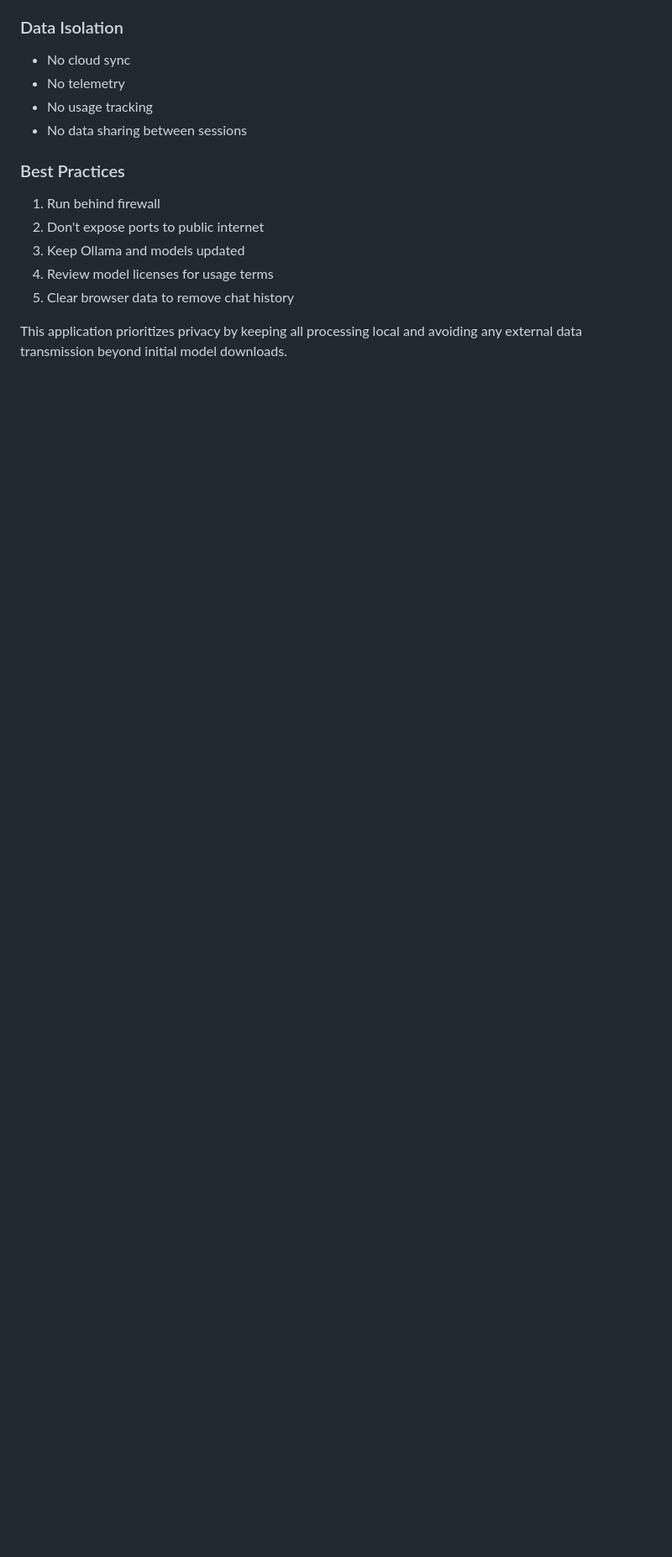
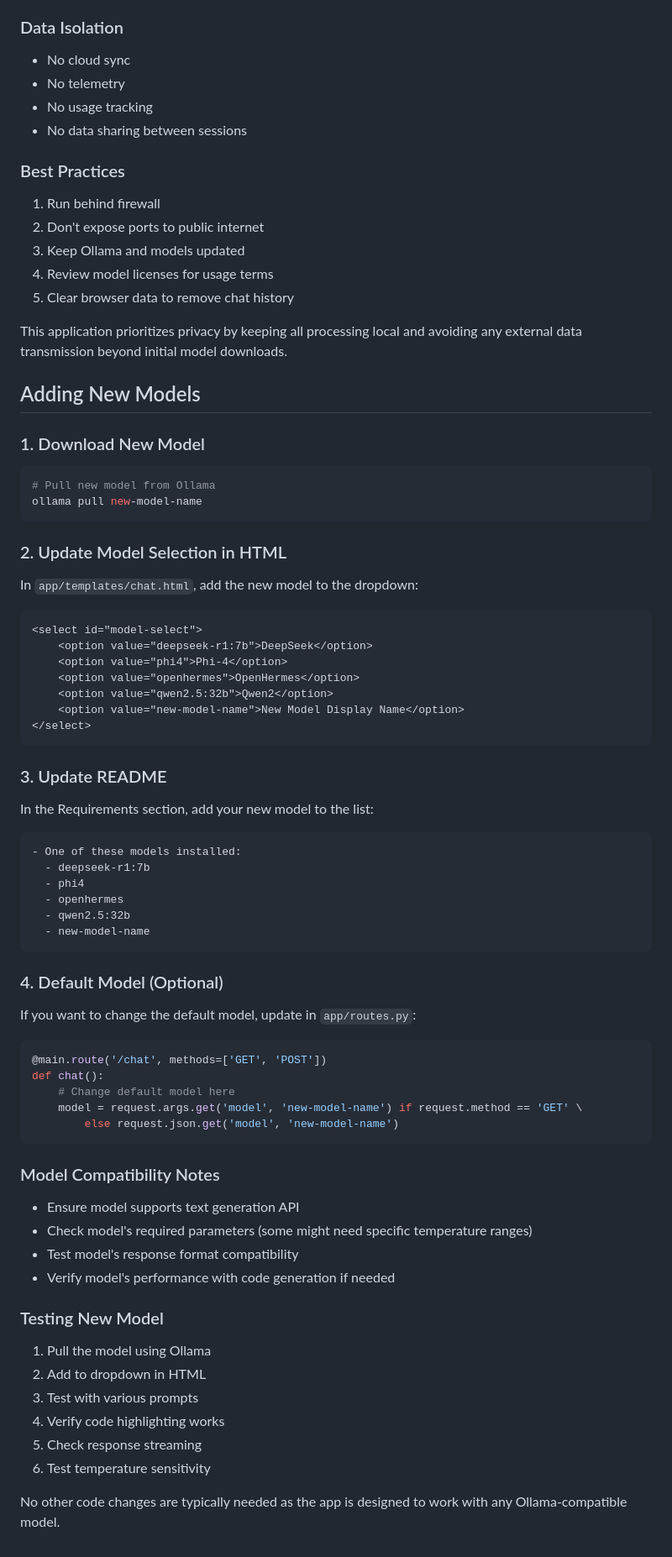
Before and after one commit to nitishkmr005/ai-chat-assistant, a Markdown page: README.md, the part around one of its changes. Shown at 84% size. Drawn GitHub-style; blank space fills up the shorter version.

````diff
--- a/README.md
+++ b/README.md
@@ -228,3 +230,60 @@ MIT
 5. Clear browser data to remove chat history
 
 This application prioritizes privacy by keeping all processing local and avoiding any external data transmission beyond initial model downloads.
+
+## Adding New Models
+
+### 1. Download New Model
+```bash
+# Pull new model from Ollama
+ollama pull new-model-name
+```
+
+### 2. Update Model Selection in HTML
+In `app/templates/chat.html`, add the new model to the dropdown:
+```html
+<select id="model-select">
+    <option value="deepseek-r1:7b">DeepSeek</option>
+    <option value="phi4">Phi-4</option>
+    <option value="openhermes">OpenHermes</option>
+    <option value="qwen2.5:32b">Qwen2</option>
+    <option value="new-model-name">New Model Display Name</option>
+</select>
+```
+
+### 3. Update README
+In the Requirements section, add your new model to the list:
+```markdown
+- One of these models installed:
+  - deepseek-r1:7b
+  - phi4
+  - openhermes
+  - qwen2.5:32b
+  - new-model-name
+```
+
+### 4. Default Model (Optional)
+If you want to change the default model, update in `app/routes.py`:
+```python
+@main.route('/chat', methods=['GET', 'POST'])
+def chat():
+    # Change default model here
+    model = request.args.get('model', 'new-model-name') if request.method == 'GET' \
+        else request.json.get('model', 'new-model-name')
+```
+
+### Model Compatibility Notes
+- Ensure model supports text generation API
+- Check model's required parameters (some might need specific temperature ranges)
+- Test model's response format compatibility
+- Verify model's performance with code generation if needed
+
+### Testing New Model
+1. Pull the model using Ollama
+2. Add to dropdown in HTML
+3. Test with various prompts
+4. Verify code highlighting works
+5. Check response streaming
+6. Test temperature sensitivity
+
+No other code changes are typically needed as the app is designed to work with any Ollama-compatible model.
````
Also changed, not shown: other parts of README.md (+2 -0 lines).
